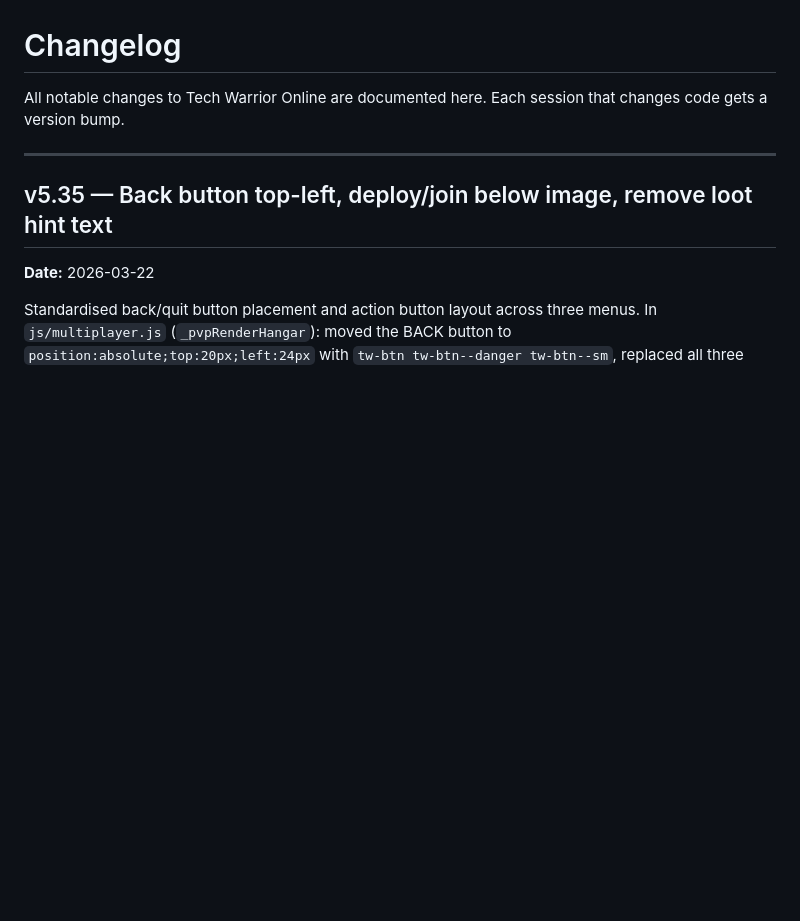
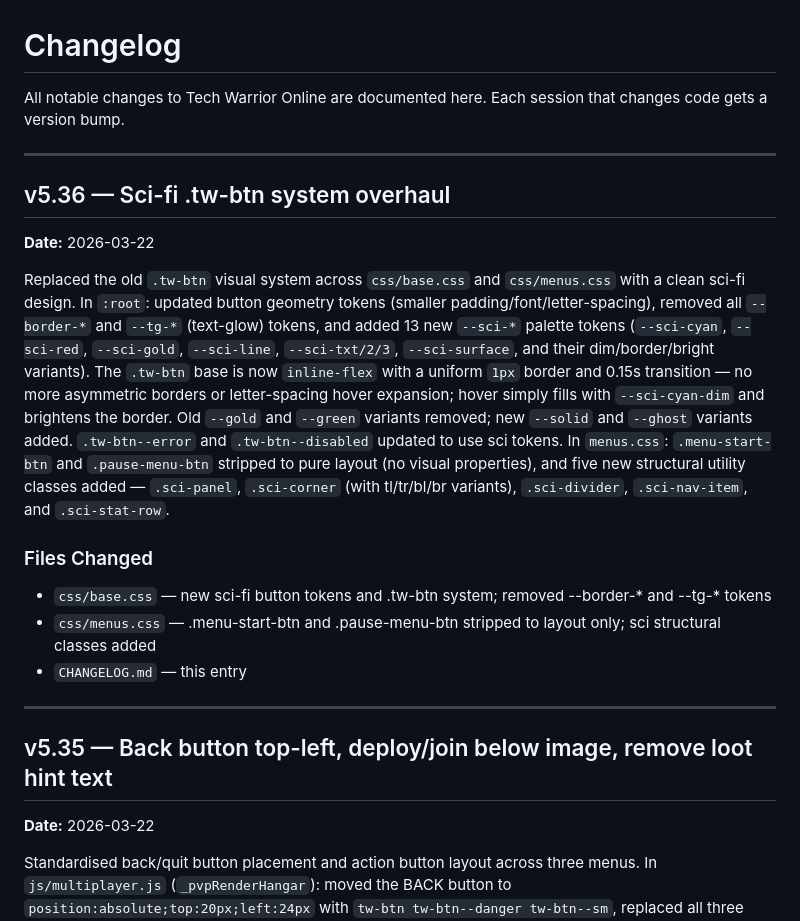
Before and after one commit to king-kirratoy/Tech-Warrior-Online, a Markdown page: CHANGELOG.md, the part around the change. Drawn GitHub-style; blank space fills up the shorter version.

Commit message:
v5.36: Update CHANGELOG for sci-fi .tw-btn system overhaul
https://claude.ai/code/session_01GNJKX51wzn2MaTKgy2pwi7

```diff
--- a/CHANGELOG.md
+++ b/CHANGELOG.md
@@ -2,6 +2,20 @@
 
 All notable changes to Tech Warrior Online are documented here.
 Each session that changes code gets a version bump.
+
+---
+
+## v5.36 — Sci-fi .tw-btn system overhaul
+
+**Date:** 2026-03-22
+
+Replaced the old `.tw-btn` visual system across `css/base.css` and `css/menus.css` with a clean sci-fi design. In `:root`: updated button geometry tokens (smaller padding/font/letter-spacing), removed all `--border-*` and `--tg-*` (text-glow) tokens, and added 13 new `--sci-*` palette tokens (`--sci-cyan`, `--sci-red`, `--sci-gold`, `--sci-line`, `--sci-txt/2/3`, `--sci-surface`, and their dim/border/bright variants). The `.tw-btn` base is now `inline-flex` with a uniform `1px` border and 0.15s transition — no more asymmetric borders or letter-spacing hover expansion; hover simply fills with `--sci-cyan-dim` and brightens the border. Old `--gold` and `--green` variants removed; new `--solid` and `--ghost` variants added. `.tw-btn--error` and `.tw-btn--disabled` updated to use sci tokens. In `menus.css`: `.menu-start-btn` and `.pause-menu-btn` stripped to pure layout (no visual properties), and five new structural utility classes added — `.sci-panel`, `.sci-corner` (with tl/tr/bl/br variants), `.sci-divider`, `.sci-nav-item`, and `.sci-stat-row`.
+
+### Files Changed
+
+- `css/base.css` — new sci-fi button tokens and .tw-btn system; removed --border-* and --tg-* tokens
+- `css/menus.css` — .menu-start-btn and .pause-menu-btn stripped to layout only; sci structural classes added
+- `CHANGELOG.md` — this entry
 
 ---
 
```
